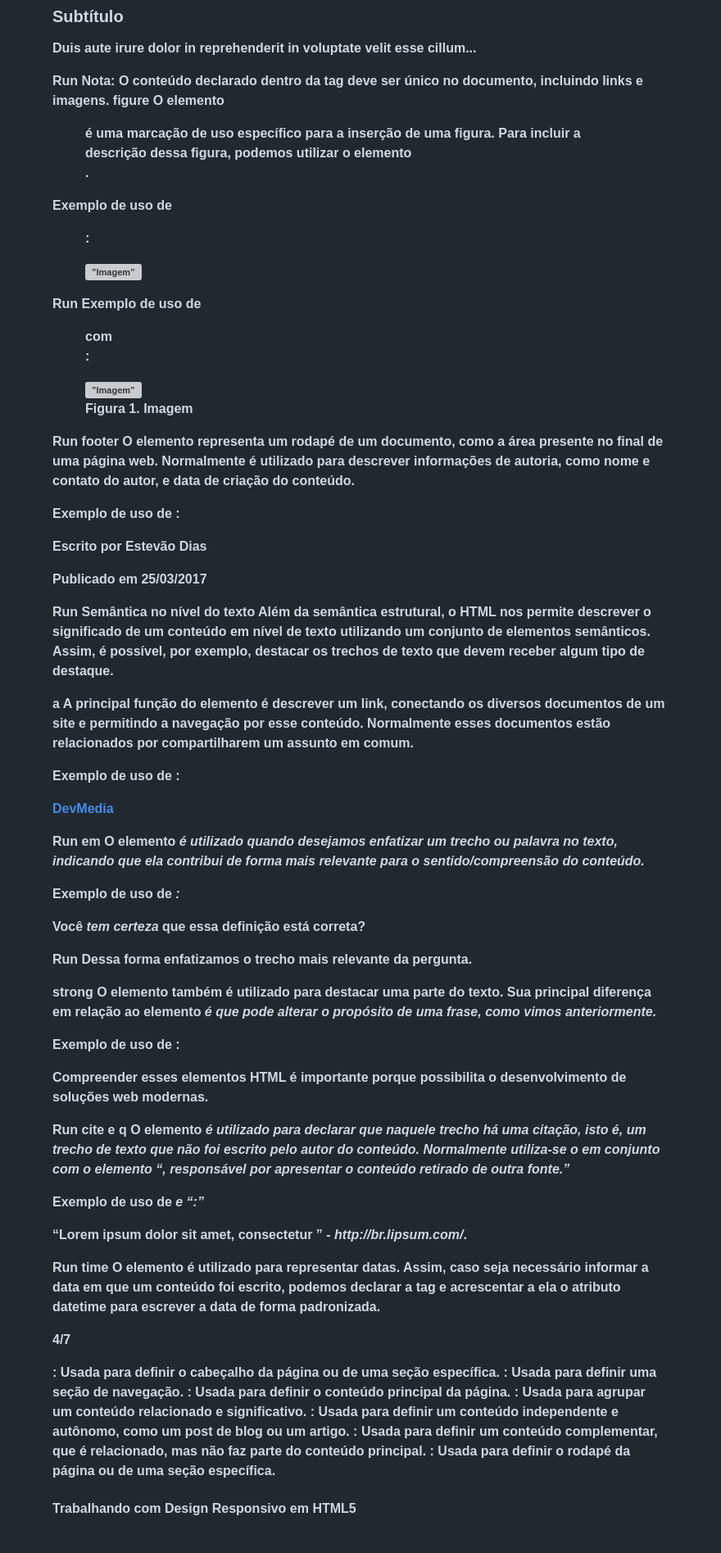
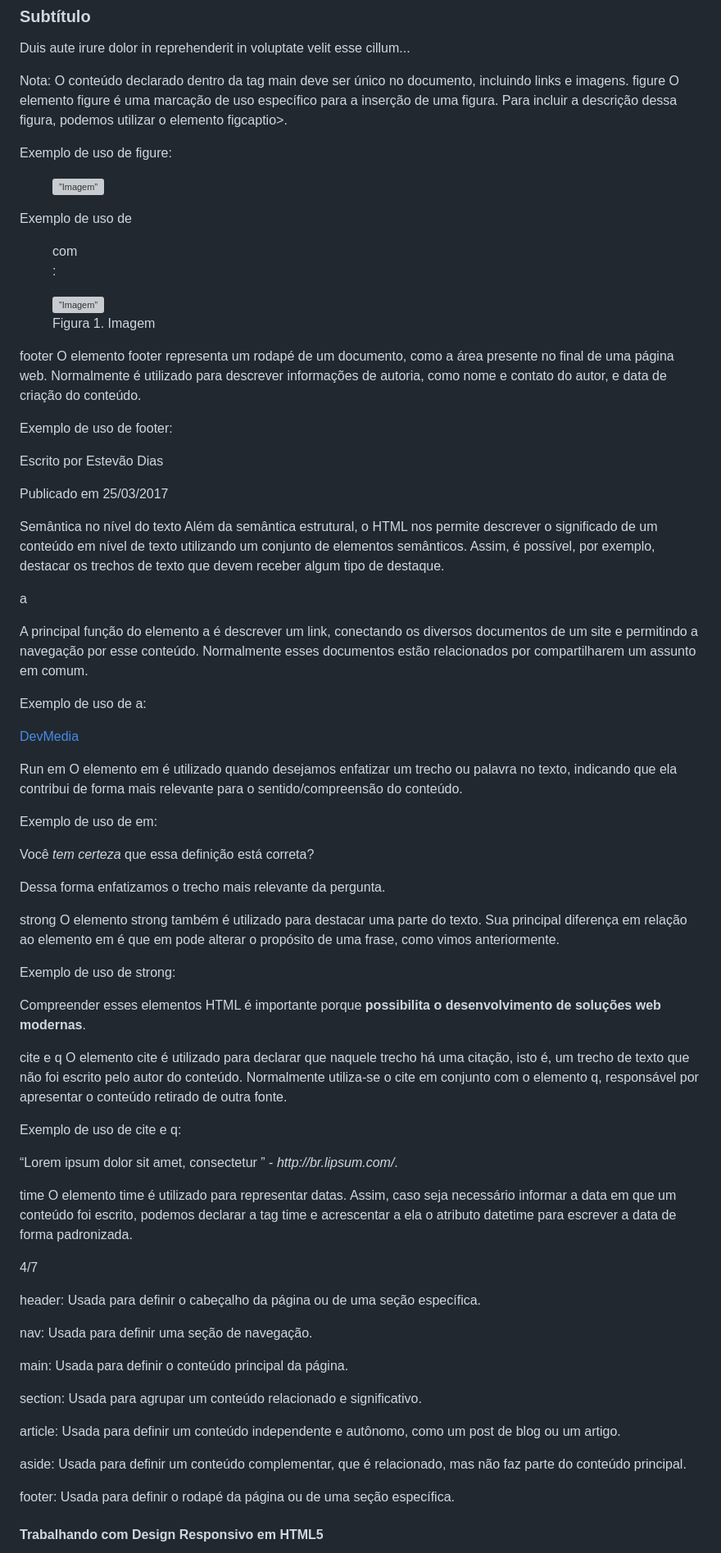
Before and after one commit to Adjcds/Resumo-frontend, a Markdown page: README.md, the part around one of its changes. Shown at 82% size. Rendered like a GitHub page; grey boxes are pictures that could not be loaded.

```diff
--- a/README.md
+++ b/README.md
@@ -366,18 +368,17 @@ Exemplo de uso de <main>:
    </article>
 </main>
 
-Run
-Nota: O conteúdo declarado dentro da tag <main> deve ser único no documento, incluindo links e imagens.
+Nota: O conteúdo declarado dentro da tag main deve ser único no documento, incluindo links e imagens.
 figure
-O elemento <figure> é uma marcação de uso específico para a inserção de uma figura. Para incluir a descrição dessa figura, podemos utilizar o elemento <figcaption>.
+O elemento figure é uma marcação de uso específico para a inserção de uma figura. Para incluir a descrição dessa figura, podemos utilizar o elemento figcaptio>.
 
-Exemplo de uso de <figure>:
+Exemplo de uso de figure:
 
 <figure>
   <img src=”http://meusite.com.br/assets/imagem.jpg” alt=”Imagem”>
 </figure>
 
-Run
+
 Exemplo de uso de <figure> com <figcaption>:
 
 <figure>
@@ -386,70 +387,75 @@ Exemplo de uso de <figure> com <figcaption>:
    <figcaption>Figura 1. Imagem</figcaption>
 </figure>
 
-Run
 footer
-O elemento <footer> representa um rodapé de um documento, como a área presente no final de uma página web. Normalmente é utilizado para descrever informações de autoria, como nome e contato do autor, e data de criação do conteúdo.
+O elemento footer representa um rodapé de um documento, como a área presente no final de uma página web. Normalmente é utilizado para descrever informações de autoria, como nome e contato do autor, e data de criação do conteúdo.
 
-Exemplo de uso de <footer>:
+Exemplo de uso de footer:
 
 <footer>
      <p>Escrito por Estevão Dias</p>
      <p>Publicado em 25/03/2017 </p>
 </footer>
 
-Run
+
 Semântica no nível do texto
 Além da semântica estrutural, o HTML nos permite descrever o significado de um conteúdo em nível de texto utilizando um conjunto de elementos semânticos. Assim, é possível, por exemplo, destacar os trechos de texto que devem receber algum tipo de destaque.
 
 a
-A principal função do elemento <a> é descrever um link, conectando os diversos documentos de um site e permitindo a navegação por esse conteúdo. Normalmente esses documentos estão relacionados por compartilharem um assunto em comum.
 
-Exemplo de uso de <a>:
+A principal função do elemento a é descrever um link, conectando os diversos documentos de um site e permitindo a navegação por esse conteúdo. Normalmente esses documentos estão relacionados por compartilharem um assunto em comum.
+
+Exemplo de uso de a:
 
 <a href=”http://www.devmedia.com.br” alt=”DevMedia”>DevMedia</a>
 
 Run
 em
-O elemento <em> é utilizado quando desejamos enfatizar um trecho ou palavra no texto, indicando que ela contribui de forma mais relevante para o sentido/compreensão do conteúdo.
+O elemento em é utilizado quando desejamos enfatizar um trecho ou palavra no texto, indicando que ela contribui de forma mais relevante para o sentido/compreensão do conteúdo.
 
-Exemplo de uso de <em>:
+Exemplo de uso de em:
 
 <p>Você <em>tem certeza</em> que essa definição está correta?</p>
 
-Run
 Dessa forma enfatizamos o trecho mais relevante da pergunta.
 
 strong
-O elemento <strong> também é utilizado para destacar uma parte do texto. Sua principal diferença em relação ao elemento <em> é que <em> pode alterar o propósito de uma frase, como vimos anteriormente.
+O elemento strong também é utilizado para destacar uma parte do texto. Sua principal diferença em relação ao elemento em é que em pode alterar o propósito de uma frase, como vimos anteriormente.
 
-Exemplo de uso de <strong>:
+Exemplo de uso de strong:
 
 <p>Compreender esses elementos HTML é importante porque
 <strong>possibilita o desenvolvimento de soluções web modernas</strong>.</p>
 
-Run
+
 cite e q
-O elemento <cite> é utilizado para declarar que naquele trecho há uma citação, isto é, um trecho de texto que não foi escrito pelo autor do conteúdo. Normalmente utiliza-se o <cite> em conjunto com o elemento <q>, responsável por apresentar o conteúdo retirado de outra fonte.
+O elemento cite é utilizado para declarar que naquele trecho há uma citação, isto é, um trecho de texto que não foi escrito pelo autor do conteúdo. Normalmente utiliza-se o cite em conjunto com o elemento q, responsável por apresentar o conteúdo retirado de outra fonte.
 
-Exemplo de uso de <cite> e <q>:
+Exemplo de uso de cite e q:
 
 <p>
 <q>Lorem ipsum dolor sit amet, consectetur </q> - <cite>http://br.lipsum.com/</cite>.
 </p>
 
-Run
+
 time
-O elemento <time> é utilizado para representar datas. Assim, caso seja necessário informar a data em que um conteúdo foi escrito, podemos declarar a tag <time> e acrescentar a ela o atributo datetime para escrever a data de forma padronizada.
+O elemento time é utilizado para representar datas. Assim, caso seja necessário informar a data em que um conteúdo foi escrito, podemos declarar a tag time e acrescentar a ela o atributo datetime para escrever a data de forma padronizada.
 
 <time datetime=”2017-04-07”>4/7</time>
 
-<header>: Usada para definir o cabeçalho da página ou de uma seção específica.
-<nav>: Usada para definir uma seção de navegação.
-<main>: Usada para definir o conteúdo principal da página.
-<section>: Usada para agrupar um conteúdo relacionado e significativo.
-<article>: Usada para definir um conteúdo independente e autônomo, como um post de blog ou um artigo.
-<aside>: Usada para definir um conteúdo complementar, que é relacionado, mas não faz parte do conteúdo principal.
-<footer>: Usada para definir o rodapé da página ou de uma seção específica.
+header: Usada para definir o cabeçalho da página ou de uma seção específica.
+
+nav: Usada para definir uma seção de navegação.
+
+main: Usada para definir o conteúdo principal da página.
+
+section: Usada para agrupar um conteúdo relacionado e significativo.
+
+article: Usada para definir um conteúdo independente e autônomo, como um post de blog ou um artigo.
+
+aside: Usada para definir um conteúdo complementar, que é relacionado, mas não faz parte do conteúdo principal.
+
+footer: Usada para definir o rodapé da página ou de uma seção específica.
 
 #### Trabalhando com Design Responsivo em HTML5
 O design responsivo em HTML5 é uma abordagem de desenvolvimento que busca criar sites que se adaptam automaticamente a diferentes tamanhos de tela e dispositivos, proporcionando uma experiência de usuário consistente e amigável em qualquer contexto. Algumas anotações principais sobre trabalhar com design responsivo em HTML5 incluem:
```
Also changed, not shown: other parts of README.md (+63 -56 lines).
